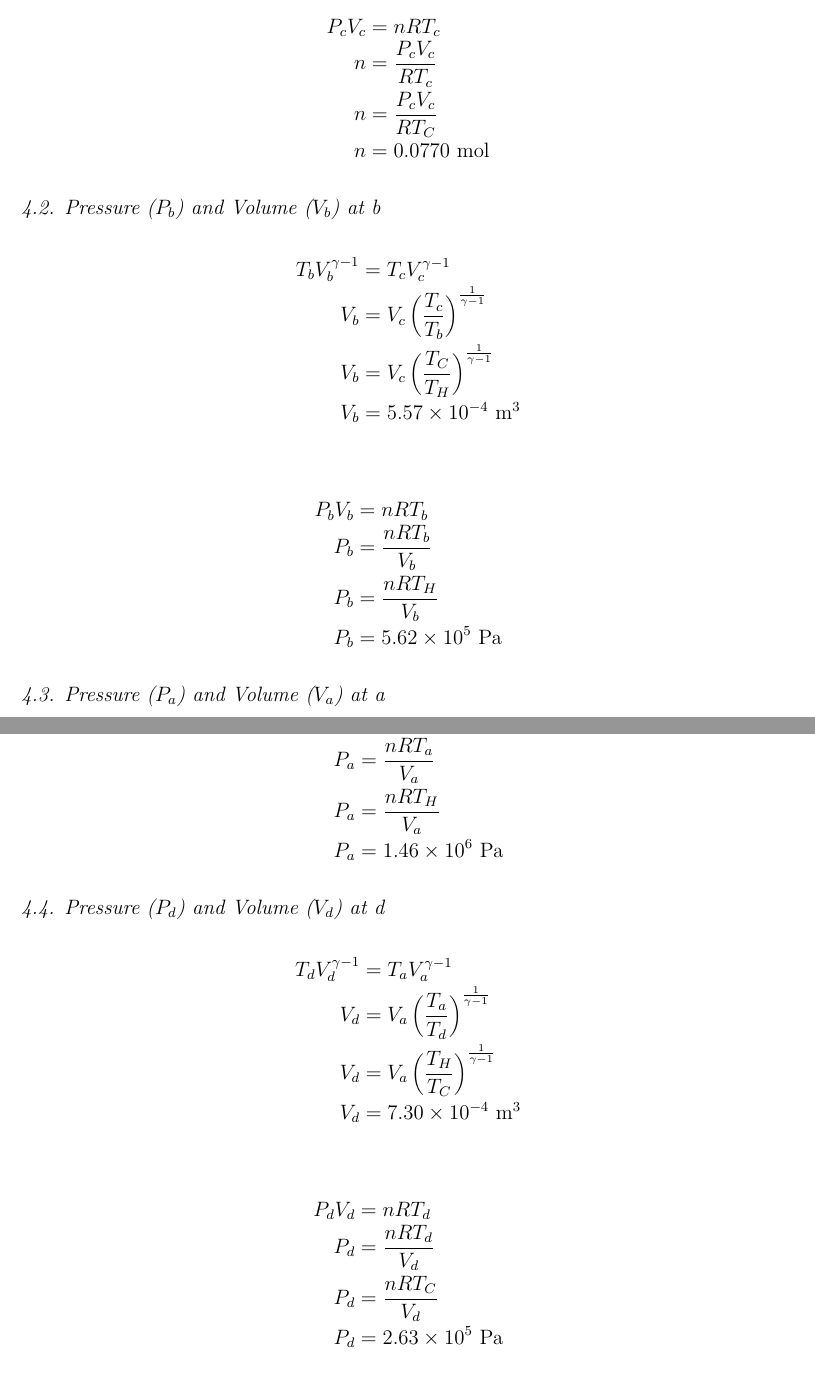
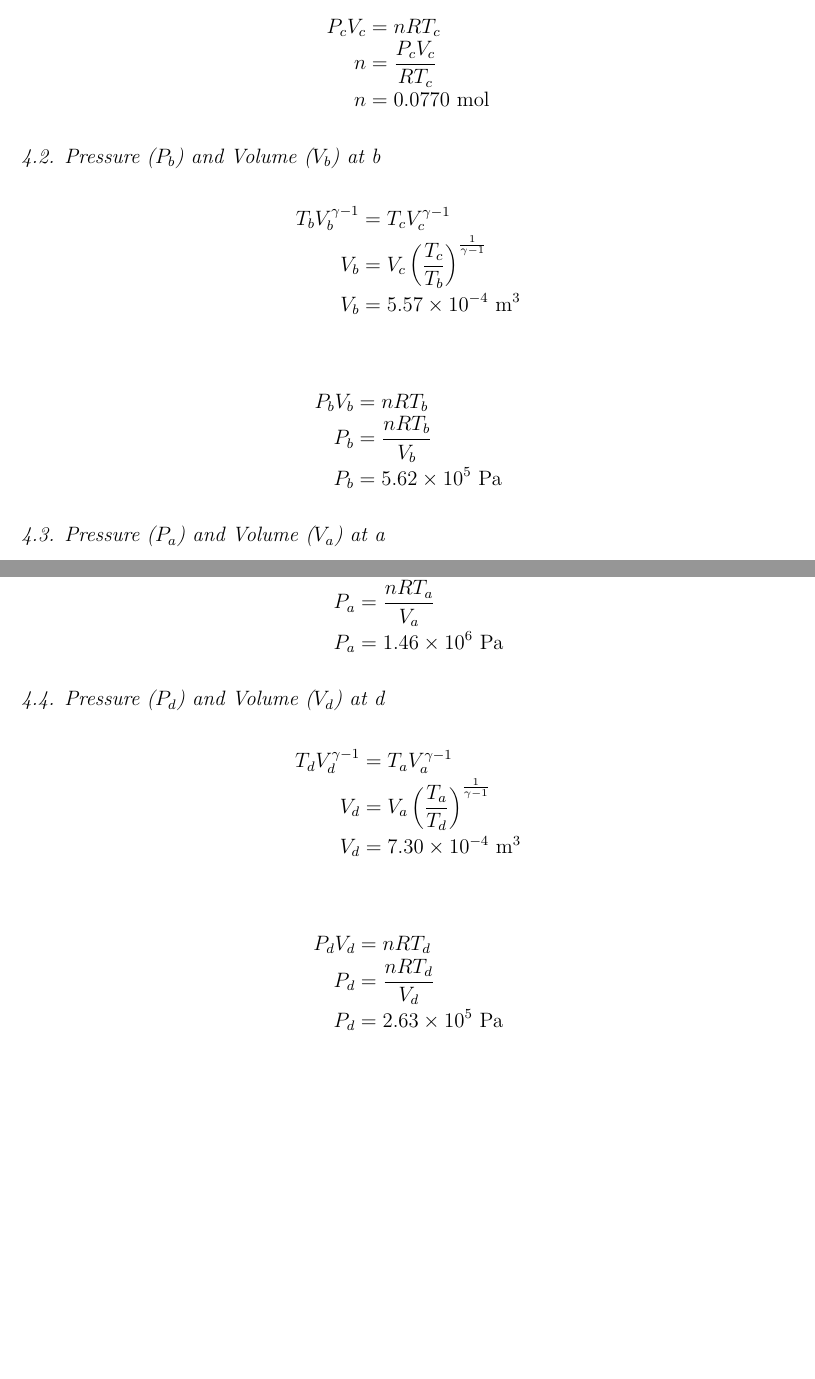
Before and after one commit to VinEdw/latex-physics-reports, a LaTeX problem sheet (carnot-cycle-exercise/carnot-cycle-exercise-report.tex): two parts of pages 3 and 4 of 4, joined at a grey line, cut so that both start at the same text, the shorter picture padded with empty space. The pictures show the PDF file carnot-cycle-exercise/carnot-cycle-exercise-report.pdf that the author committed with the source.

Commit message:
T_C and T_H removed to avoid typos and confusion

```diff
--- a/carnot-cycle-exercise/carnot-cycle-exercise-report.tex
+++ b/carnot-cycle-exercise/carnot-cycle-exercise-report.tex
@@ -94,7 +94,6 @@ d & $\sci{2.63}{5}$ & $\sci{7.30}{-4}$ & 300 \\
 \begin{IEEEeqnarray*}{rCl}
 P_c V_c & = & n R T_c \\
 n & = & \frac{P_c V_c}{R T_c} \\
-n & = & \frac{P_c V_c}{R T_C} \\
 n & = & 0.0770 \units{mol}
 \end{IEEEeqnarray*}
 
@@ -110,7 +108,6 @@ n & = & 0.0770 \units{mol}
 \begin{IEEEeqnarray*}{rCl}
   P_b V_b & = & n R T_b \\
   P_b & = & \frac{n R T_b}{V_b} \\
-  P_b & = & \frac{n R T_H}{V_b} \\
   P_b & = & \sci{5.62}{5} \units{Pa}
 \end{IEEEeqnarray*}
 
@@ -128,7 +125,6 @@ n & = & 0.0770 \units{mol}
 \begin{IEEEeqnarray*}{rCl}
   P_a V_a & = & n R T_a \\
   P_a & = & \frac{n R T_a}{V_a} \\
-  P_a & = & \frac{n R T_H}{V_a} \\
   P_a & = & \sci{1.46}{6} \units{Pa}
 \end{IEEEeqnarray*}
 
```
Also changed, not shown: carnot-cycle-exercise/carnot-cycle-exercise-report.pdf, carnot-cycle-exercise/carnot-cycle-exercise-report.tex (3 more changed lines).
